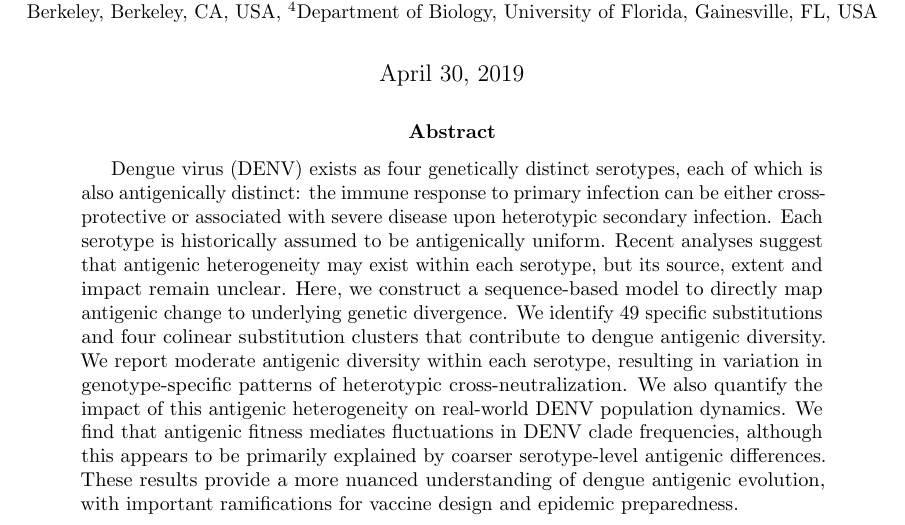
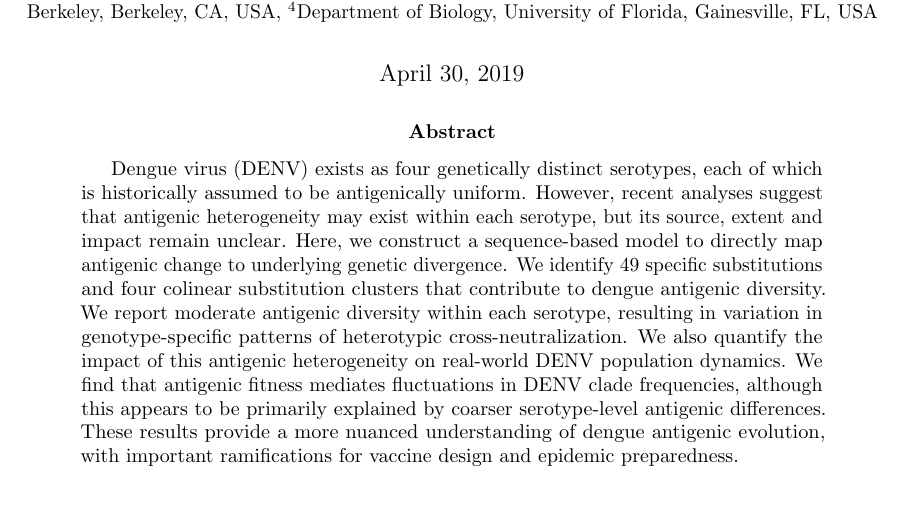
Before and after one commit to blab/dengue-antigenic-dynamics, a LaTeX paper (manuscript/dengue-antigenic-dynamics.tex): part of page 1 of 31, cut so that both start at the same text. Compiled offline with pdfLaTeX.

Commit message:
Shorten abstract

```diff
--- a/manuscript/dengue-antigenic-dynamics.tex
+++ b/manuscript/dengue-antigenic-dynamics.tex
@@ -97,9 +97,8 @@
 \maketitle
 
 \begin{abstract}
-Dengue virus (DENV) exists as four genetically distinct serotypes, each of which is also antigenically distinct: the immune response to primary infection can be either cross-protective or associated with severe disease upon heterotypic secondary infection.
-Each serotype is historically assumed to be antigenically uniform.
-Recent analyses suggest that antigenic heterogeneity may exist within each serotype, but its source, extent and impact remain unclear.
+Dengue virus (DENV) exists as four genetically distinct serotypes, each of which is historically assumed to be antigenically uniform.
+However, recent analyses suggest that antigenic heterogeneity may exist within each serotype, but its source, extent and impact remain unclear.
 Here, we construct a sequence-based model to directly map antigenic change to underlying genetic divergence.
 We identify 49 specific substitutions and four colinear substitution clusters that contribute to dengue antigenic diversity.
 We report moderate antigenic diversity within each serotype, resulting in variation in genotype-specific patterns of heterotypic cross-neutralization.
```
